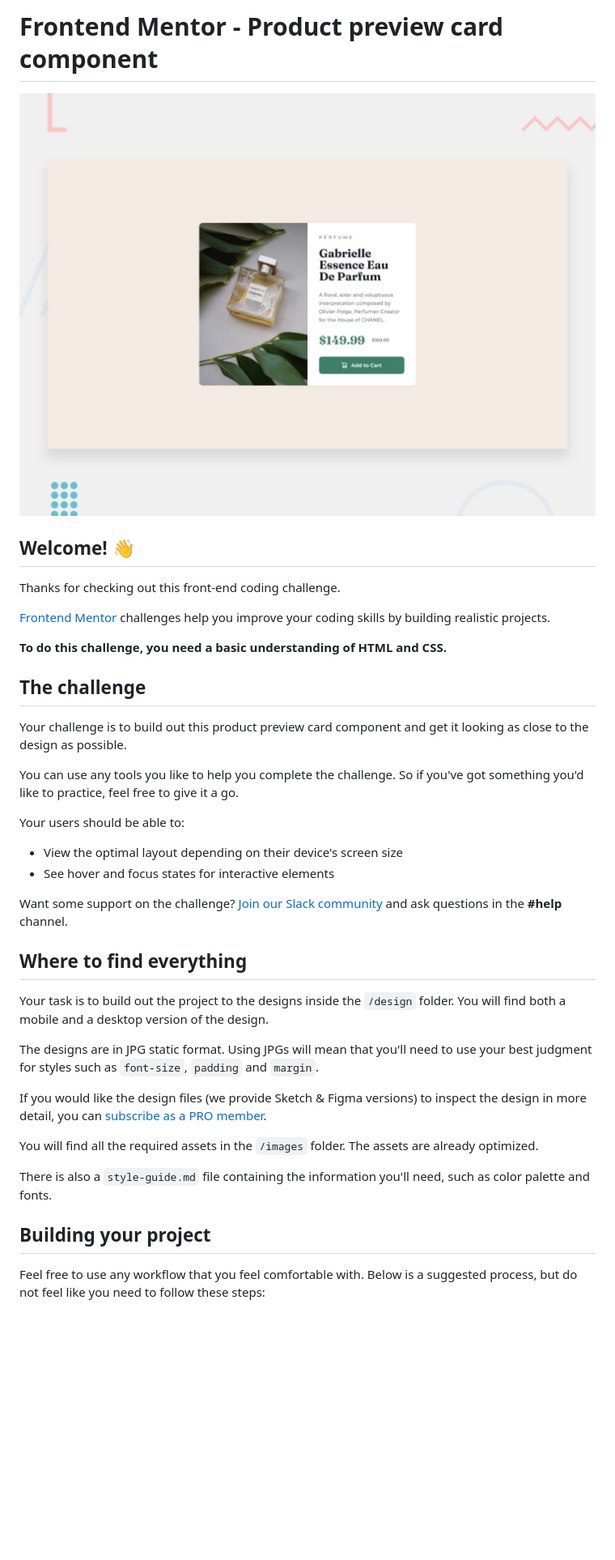
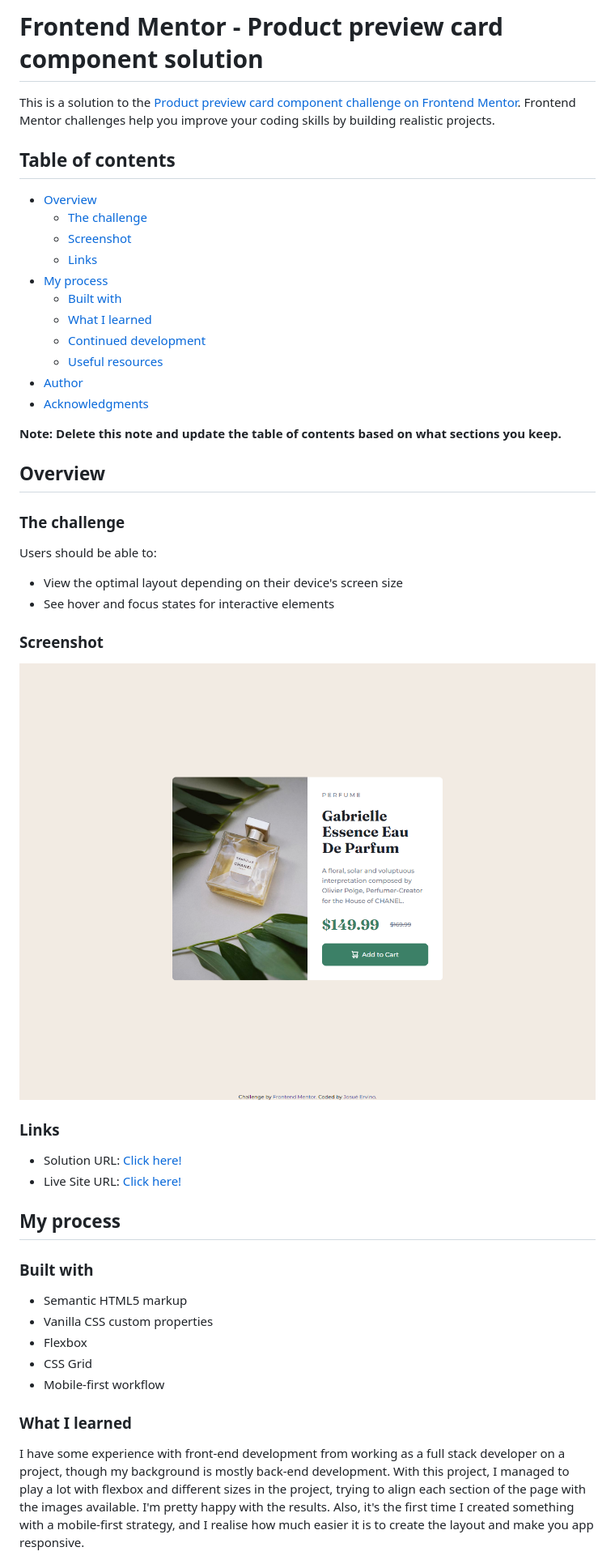
Before and after one commit to JosueErvino/product-preview-card-component-main, a Markdown page: README.md, the part around the change printed below. Shown: that part at 81% size. GitHub-like rendering; pictures changed too: screenshot.jpg (added); blank space fills up the shorter version.

```diff
--- a/README.md
+++ b/README.md
@@ -1,41 +1,52 @@
-# Frontend Mentor - Product preview card component
+# Frontend Mentor - Product preview card component solution
 
-![Design preview for the Product preview card component coding challenge](./design/desktop-preview.jpg)
+This is a solution to the [Product preview card component challenge on Frontend Mentor](https://www.frontendmentor.io/challenges/product-preview-card-component-GO7UmttRfa). Frontend Mentor challenges help you improve your coding skills by building realistic projects.
 
-## Welcome! 👋
+## Table of contents
 
-Thanks for checking out this front-end coding challenge.
+- [Overview](#overview)
+  - [The challenge](#the-challenge)
+  - [Screenshot](#screenshot)
+  - [Links](#links)
+- [My process](#my-process)
+  - [Built with](#built-with)
+  - [What I learned](#what-i-learned)
+  - [Continued development](#continued-development)
+  - [Useful resources](#useful-resources)
+- [Author](#author)
+- [Acknowledgments](#acknowledgments)
 
-[Frontend Mentor](https://www.frontendmentor.io) challenges help you improve your coding skills by building realistic projects.
+**Note: Delete this note and update the table of contents based on what sections you keep.**
 
-**To do this challenge, you need a basic understanding of HTML and CSS.**
+## Overview
 
-## The challenge
+### The challenge
 
-Your challenge is to build out this product preview card component and get it looking as close to the design as possible.
-
-You can use any tools you like to help you complete the challenge. So if you've got something you'd like to practice, feel free to give it a go.
-
-Your users should be able to:
+Users should be able to:
 
 - View the optimal layout depending on their device's screen size
 - See hover and focus states for interactive elements
 
-Want some support on the challenge? [Join our Slack community](https://www.frontendmentor.io/slack) and ask questions in the **#help** channel.
+### Screenshot
 
-## Where to find everything
+![Screenshot](./screenshot.jpg)
 
-Your task is to build out the project to the designs inside the `/design` folder. You will find both a mobile and a desktop version of the design.
+### Links
 
-The designs are in JPG static format. Using JPGs will mean that you'll need to use your best judgment for styles such as `font-size`, `padding` and `margin`.
+- Solution URL: [Click here!](https://your-solution-url.com)
+- Live Site URL: [Click here!](https://josueervino.github.io/product-preview-card-component-main/)
 
-If you would like the design files (we provide Sketch & Figma versions) to inspect the design in more detail, you can [subscribe as a PRO member](https://www.frontendmentor.io/pro).
+## My process
 
-You will find all the required assets in the `/images` folder. The assets are already optimized.
+### Built with
 
-There is also a `style-guide.md` file containing the information you'll need, such as color palette and fonts.
+- Semantic HTML5 markup
+- Vanilla CSS custom properties
+- Flexbox
+- CSS Grid
+- Mobile-first workflow
 
-## Building your project
+### What I learned
 
-Feel free to use any workflow that you feel comfortable with. Below is a suggested process, but do not feel like you need to follow these steps:
+I have some experience with front-end development from working as a full stack developer on a project, though my background is mostly back-end development. With this project, I managed to play a lot with flexbox and different sizes in the project, trying to align each section of the page with the images available. I'm pretty happy with the results. Also, it's the first time I created something with a mobile-first strategy, and I realise how much easier it is to create the layout and make you app responsive.
 
```
Also changed, not shown: other parts of README.md (+3 -50 lines), README-template.md (deleted, +0 -111 lines).
